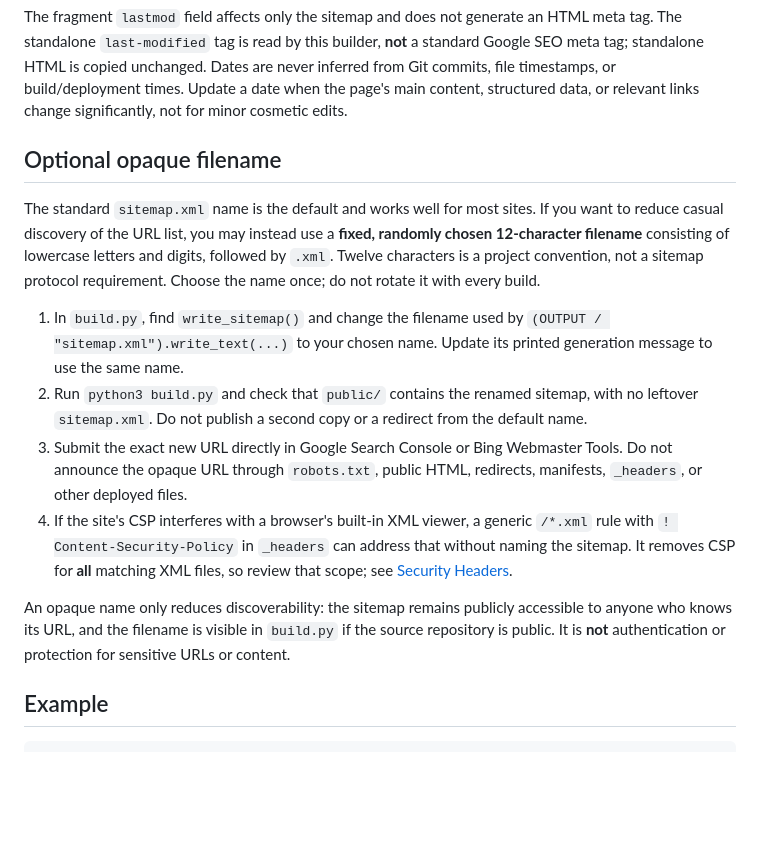
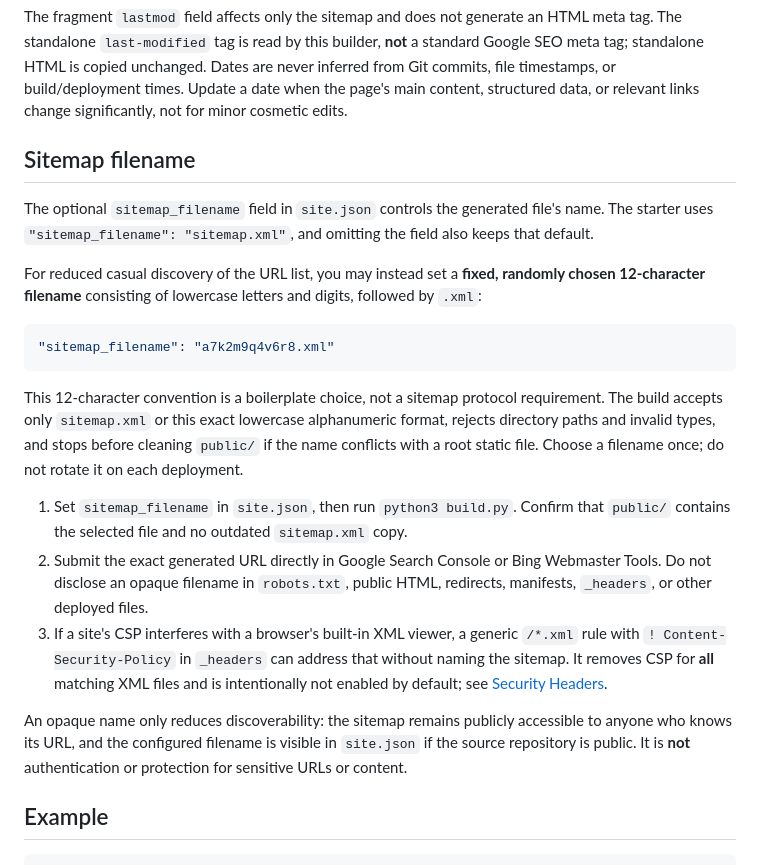
Before and after one commit to littlebizzy/static-site-boilerplate, a Markdown page: docs/sitemaps.md, the part around the change. Rendered like a GitHub page; blank space fills up the shorter version.

Commit message:
Document site.json sitemap filename configuration

````diff
--- a/docs/sitemaps.md
+++ b/docs/sitemaps.md
@@ -26,16 +26,23 @@ Both methods require a valid `YYYY-MM-DD` date representing the page's last sign
 
 The fragment `lastmod` field affects only the sitemap and does not generate an HTML meta tag. The standalone `last-modified` tag is read by this builder, **not** a standard Google SEO meta tag; standalone HTML is copied unchanged. Dates are never inferred from Git commits, file timestamps, or build/deployment times. Update a date when the page's main content, structured data, or relevant links change significantly, not for minor cosmetic edits.
 
-## Optional opaque filename
+## Sitemap filename
 
-The standard `sitemap.xml` name is the default and works well for most sites. If you want to reduce casual discovery of the URL list, you may instead use a **fixed, randomly chosen 12-character filename** consisting of lowercase letters and digits, followed by `.xml`. Twelve characters is a project convention, not a sitemap protocol requirement. Choose the name once; do not rotate it with every build.
+The optional `sitemap_filename` field in `site.json` controls the generated file's name. The starter uses `"sitemap_filename": "sitemap.xml"`, and omitting the field also keeps that default.
 
-1. In `build.py`, find `write_sitemap()` and change the filename used by `(OUTPUT / "sitemap.xml").write_text(...)` to your chosen name. Update its printed generation message to use the same name.
-2. Run `python3 build.py` and check that `public/` contains the renamed sitemap, with no leftover `sitemap.xml`. Do not publish a second copy or a redirect from the default name.
-3. Submit the exact new URL directly in Google Search Console or Bing Webmaster Tools. Do not announce the opaque URL through `robots.txt`, public HTML, redirects, manifests, `_headers`, or other deployed files.
-4. If the site's CSP interferes with a browser's built-in XML viewer, a generic `/*.xml` rule with `! Content-Security-Policy` in `_headers` can address that without naming the sitemap. It removes CSP for **all** matching XML files, so review that scope; see [Security Headers](security-headers.md).
+For reduced casual discovery of the URL list, you may instead set a **fixed, randomly chosen 12-character filename** consisting of lowercase letters and digits, followed by `.xml`:
 
-An opaque name only reduces discoverability: the sitemap remains publicly accessible to anyone who knows its URL, and the filename is visible in `build.py` if the source repository is public. It is **not** authentication or protection for sensitive URLs or content.
+```json
+"sitemap_filename": "a7k2m9q4v6r8.xml"
+```
+
+This 12-character convention is a boilerplate choice, not a sitemap protocol requirement. The build accepts only `sitemap.xml` or this exact lowercase alphanumeric format, rejects directory paths and invalid types, and stops before cleaning `public/` if the name conflicts with a root static file. Choose a filename once; do not rotate it on each deployment.
+
+1. Set `sitemap_filename` in `site.json`, then run `python3 build.py`. Confirm that `public/` contains the selected file and no outdated `sitemap.xml` copy.
+2. Submit the exact generated URL directly in Google Search Console or Bing Webmaster Tools. Do not disclose an opaque filename in `robots.txt`, public HTML, redirects, manifests, `_headers`, or other deployed files.
+3. If a site's CSP interferes with a browser's built-in XML viewer, a generic `/*.xml` rule with `! Content-Security-Policy` in `_headers` can address that without naming the sitemap. It removes CSP for **all** matching XML files and is intentionally not enabled by default; see [Security Headers](security-headers.md).
+
+An opaque name only reduces discoverability: the sitemap remains publicly accessible to anyone who knows its URL, and the configured filename is visible in `site.json` if the source repository is public. It is **not** authentication or protection for sensitive URLs or content.
 
 ## Example
 
````
